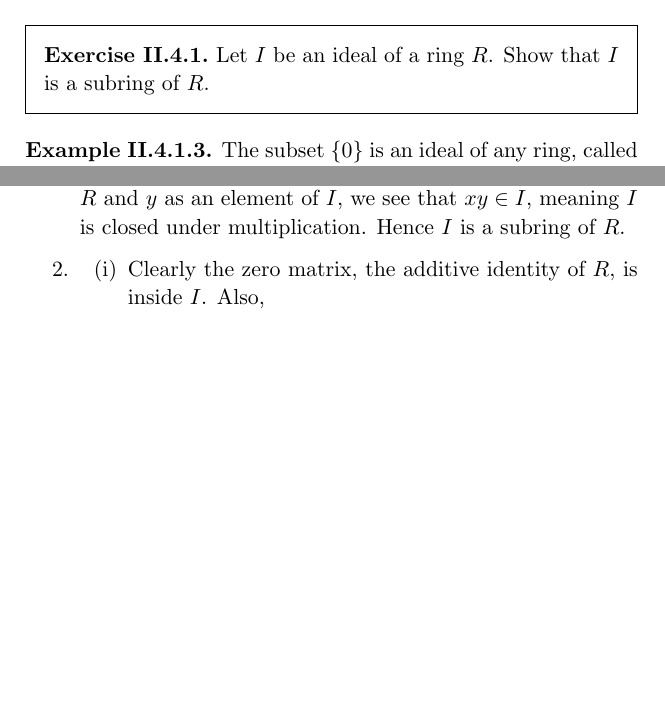
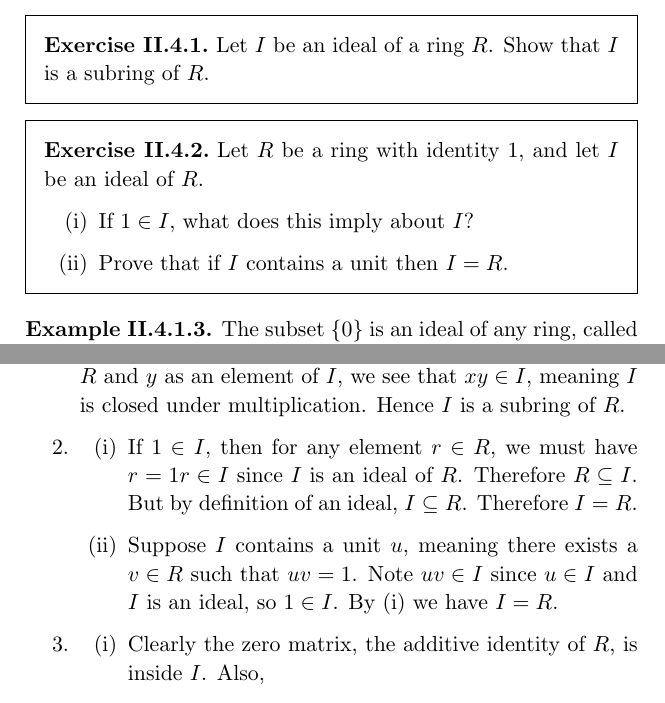
Before and after one commit to PhotonicGluon/Abstract-Algebra-Book, a LaTeX thesis (Volume 2/Volume2.tex): two parts of pages 46 and 60 of 74, joined at a grey line, cut so that both start at the same text, the shorter picture padded with empty space. Compiled offline with pdfLaTeX.

Commit message:
Add new exercise to section II.4.1

```diff
--- a/Volume 2/Volume2.tex
+++ b/Volume 2/Volume2.tex
@@ -881,6 +881,14 @@ We are now ready to present the definition of an ideal.
 \begin{exercise}\label{exercise-ideal-is-a-subring}
     Let $I$ be an ideal of a ring $R$. Show that $I$ is a subring of $R$.
 \end{exercise}
+\begin{exercise}
+    Let $R$ be a ring with identity 1, and let $I$ be an ideal of $R$.
+    \begin{enumerate}[label=(\roman*)]
+        \item If $1 \in I$, what does this imply about $I$?
+        \item Prove that if $I$ contains a unit then $I = R$.
+    \end{enumerate}
+\end{exercise}
+
 \begin{example}
     The subset $\{0\}$ is an ideal of any ring, called the \textbf{zero ideal}\index{ideal!zero} (or \textbf{trivial ideal}\index{ideal!trivial}).
 \end{example}
@@ -1198,6 +1207,11 @@ One may question the necessity for the summing of products in the product of ide
 \section{Ideals and Quotient Rings}
 \begin{enumerate}
     \item We are given that $(I, +) \leq (R,+)$, so all that remains to show is that $I$ is closed under multiplication. Take any two elements $x$ and $y$ in $I$. Since $I$ is an ideal, thus we have $ri \in I$ for any $r \in R$ and $i \in I$. Viewing $x$ as an element of $R$ and $y$ as an element of $I$, we see that $xy \in I$, meaning $I$ is closed under multiplication. Hence $I$ is a subring of $R$.
+
+    \item \begin{enumerate}[label=(\roman*)]
+        \item If $1 \in I$, then for any element $r \in R$, we must have $r = 1r \in I$ since $I$ is an ideal of $R$. Therefore $R \subseteq I$. But by definition of an ideal, $I \subseteq R$. Therefore $I = R$.
+        \item Suppose $I$ contains a unit $u$, meaning there exists a $v \in R$ such that $uv = 1$. Note $uv \in I$ since $u \in I$ and $I$ is an ideal, so $1 \in I$. By (i) we have $I = R$.
+    \end{enumerate}
 
     \item \begin{enumerate}[label=(\roman*)]
         \item Clearly the zero matrix, the additive identity of $R$, is inside $I$. Also,
```
Also changed, not shown: Volume 2/Volume2.tex (11 more changed lines).
